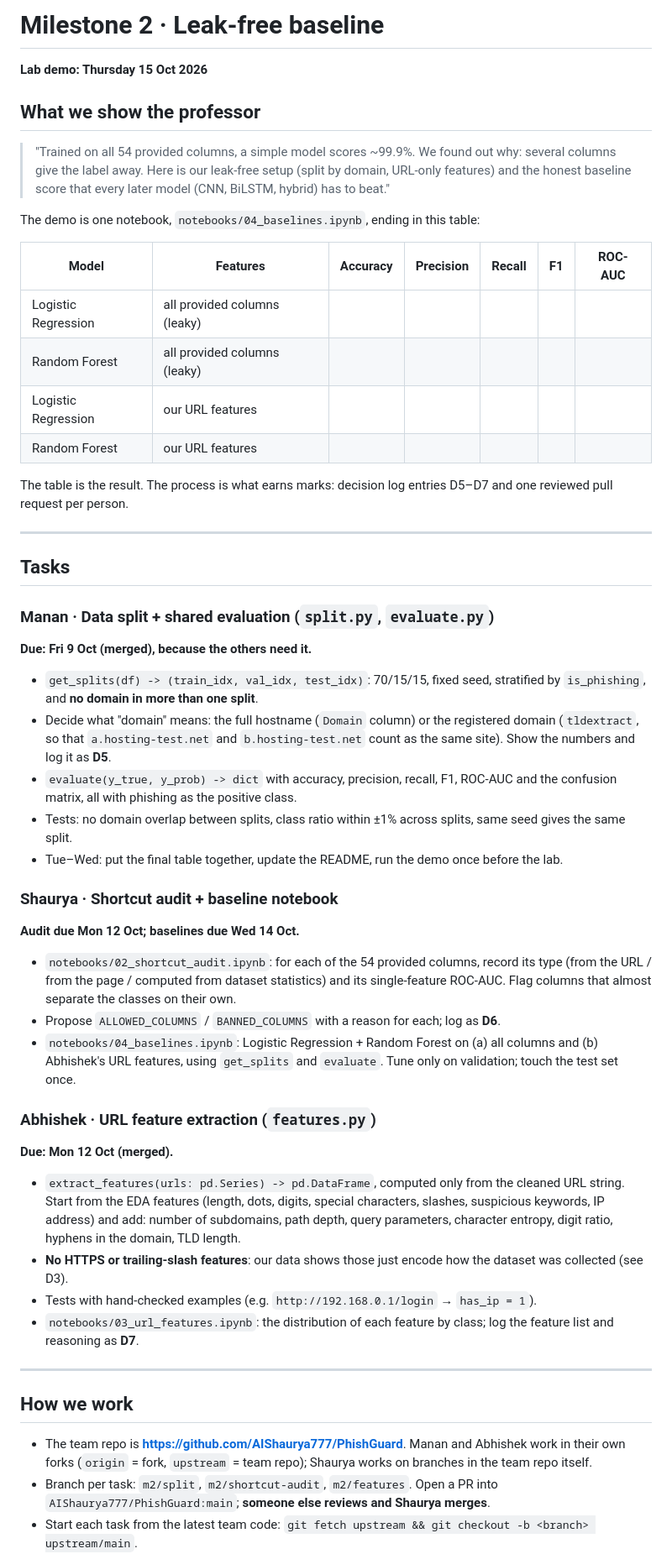
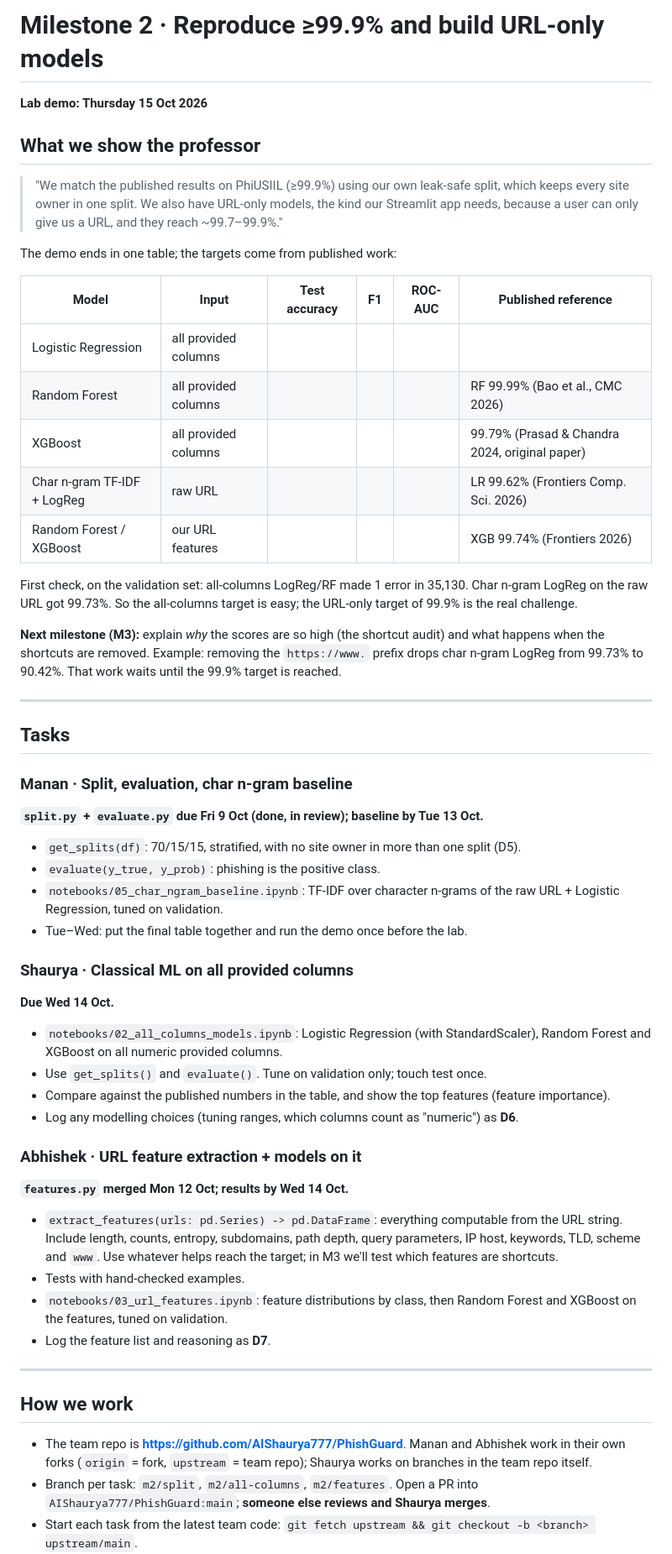
Before and after one commit to AIShaurya777/PhishGuard, a Markdown page: docs/M2_PLAN.md, the part around one of its changes. Shown at 84% size. Rendered like a GitHub page.

Commit message:
M2 plan: reproduce >=99.9% first, shortcut analysis moves to M3

```diff
--- a/docs/M2_PLAN.md
+++ b/docs/M2_PLAN.md
@@ -1,49 +1,52 @@
-# Milestone 2 · Leak-free baseline
+# Milestone 2 · Reproduce ≥99.9% and build URL-only models
 
 **Lab demo: Thursday 15 Oct 2026**
 
 ## What we show the professor
-> "Trained on all 54 provided columns, a simple model scores ~99.9%. We found out why: several columns give the label away. Here is our leak-free setup (split by domain, URL-only features) and the honest baseline score that every later model (CNN, BiLSTM, hybrid) has to beat."
+> "We match the published results on PhiUSIIL (≥99.9%) using our own leak-safe split, which keeps every site owner in one split. We also have URL-only models, the kind our Streamlit app needs, because a user can only give us a URL, and they reach ~99.7–99.9%."
 
-The demo is one notebook, `notebooks/04_baselines.ipynb`, ending in this table:
+The demo ends in one table; the targets come from published work:
 
-| Model | Features | Accuracy | Precision | Recall | F1 | ROC-AUC |
-|---|---|---|---|---|---|---|
-| Logistic Regression | all provided columns (leaky) | | | | | |
-| Random Forest | all provided columns (leaky) | | | | | |
-| Logistic Regression | our URL features | | | | | |
-| Random Forest | our URL features | | | | | |
+| Model | Input | Test accuracy | F1 | ROC-AUC | Published reference |
+|---|---|---|---|---|---|
+| Logistic Regression | all provided columns | | | | |
+| Random Forest | all provided columns | | | | RF 99.99% (Bao et al., CMC 2026) |
+| XGBoost | all provided columns | | | | 99.79% (Prasad & Chandra 2024, original paper) |
+| Char n-gram TF-IDF + LogReg | raw URL | | | | LR 99.62% (Frontiers Comp. Sci. 2026) |
+| Random Forest / XGBoost | our URL features | | | | XGB 99.74% (Frontiers 2026) |
 
-The table is the result. The process is what earns marks: decision log entries D5–D7 and one reviewed pull request per person.
+First check, on the validation set: all-columns LogReg/RF made 1 error in 35,130. Char n-gram LogReg on the raw URL got 99.73%. So the all-columns target is easy; the URL-only target of 99.9% is the real challenge.
+
+**Next milestone (M3):** explain *why* the scores are so high (the shortcut audit) and what happens when the shortcuts are removed. Example: removing the `https://www.` prefix drops char n-gram LogReg from 99.73% to 90.42%. That work waits until the 99.9% target is reached.
 
 ---
 
 ## Tasks
 
-### Manan · Data split + shared evaluation (`split.py`, `evaluate.py`)
-**Due: Fri 9 Oct (merged), because the others need it.**
-- `get_splits(df) -> (train_idx, val_idx, test_idx)`: 70/15/15, fixed seed, stratified by `is_phishing`, and **no domain in more than one split**.
-- Decide what "domain" means: the full hostname (`Domain` column) or the registered domain (`tldextract`, so that `a.hosting-test.net` and `b.hosting-test.net` count as the same site). Show the numbers and log it as **D5**.
-- `evaluate(y_true, y_prob) -> dict` with accuracy, precision, recall, F1, ROC-AUC and the confusion matrix, all with phishing as the positive class.
-- Tests: no domain overlap between splits, class ratio within ±1% across splits, same seed gives the same split.
-- Tue–Wed: put the final table together, update the README, run the demo once before the lab.
+### Manan · Split, evaluation, char n-gram baseline
+**`split.py` + `evaluate.py` due Fri 9 Oct (done, in review); baseline by Tue 13 Oct.**
+- `get_splits(df)`: 70/15/15, stratified, with no site owner in more than one split (D5).
+- `evaluate(y_true, y_prob)`: phishing is the positive class.
+- `notebooks/05_char_ngram_baseline.ipynb`: TF-IDF over character n-grams of the raw URL + Logistic Regression, tuned on validation.
+- Tue–Wed: put the final table together and run the demo once before the lab.
 
-### Shaurya · Shortcut audit + baseline notebook
-**Audit due Mon 12 Oct; baselines due Wed 14 Oct.**
-- `notebooks/02_shortcut_audit.ipynb`: for each of the 54 provided columns, record its type (from the URL / from the page / computed from dataset statistics) and its single-feature ROC-AUC. Flag columns that almost separate the classes on their own.
-- Propose `ALLOWED_COLUMNS` / `BANNED_COLUMNS` with a reason for each; log as **D6**.
-- `notebooks/04_baselines.ipynb`: Logistic Regression + Random Forest on (a) all columns and (b) Abhishek's URL features, using `get_splits` and `evaluate`. Tune only on validation; touch the test set once.
+### Shaurya · Classical ML on all provided columns
+**Due Wed 14 Oct.**
+- `notebooks/02_all_columns_models.ipynb`: Logistic Regression (with StandardScaler), Random Forest and XGBoost on all numeric provided columns.
+- Use `get_splits()` and `evaluate()`. Tune on validation only; touch test once.
+- Compare against the published numbers in the table, and show the top features (feature importance).
+- Log any modelling choices (tuning ranges, which columns count as "numeric") as **D6**.
 
-### Abhishek · URL feature extraction (`features.py`)
-**Due: Mon 12 Oct (merged).**
-- `extract_features(urls: pd.Series) -> pd.DataFrame`, computed only from the cleaned URL string. Start from the EDA features (length, dots, digits, special characters, slashes, suspicious keywords, IP address) and add: number of subdomains, path depth, query parameters, character entropy, digit ratio, hyphens in the domain, TLD length.
-- **No HTTPS or trailing-slash features**: our data shows those just encode how the dataset was collected (see D3).
-- Tests with hand-checked examples (e.g. `http://192.168.0.1/login` → `has_ip = 1`).
-- `notebooks/03_url_features.ipynb`: the distribution of each feature by class; log the feature list and reasoning as **D7**.
+### Abhishek · URL feature extraction + models on it
+**`features.py` merged Mon 12 Oct; results by Wed 14 Oct.**
+- `extract_features(urls: pd.Series) -> pd.DataFrame`: everything computable from the URL string. Include length, counts, entropy, subdomains, path depth, query parameters, IP host, keywords, TLD, scheme and `www`. Use whatever helps reach the target; in M3 we'll test which features are shortcuts.
+- Tests with hand-checked examples.
+- `notebooks/03_url_features.ipynb`: feature distributions by class, then Random Forest and XGBoost on the features, tuned on validation.
+- Log the feature list and reasoning as **D7**.
 
 ---
 
 ## How we work
 - The team repo is **https://github.com/AIShaurya777/PhishGuard**. Manan and Abhishek work in their own forks (`origin` = fork, `upstream` = team repo); Shaurya works on branches in the team repo itself.
-- Branch per task: `m2/split`, `m2/shortcut-audit`, `m2/features`. Open a PR into `AIShaurya777/PhishGuard:main`; **someone else reviews and Shaurya merges**.
+- Branch per task: `m2/split`, `m2/all-columns`, `m2/features`. Open a PR into `AIShaurya777/PhishGuard:main`; **someone else reviews and Shaurya merges**.
 - Start each task from the latest team code: `git fetch upstream && git checkout -b <branch> upstream/main`.
```
Also changed, not shown: other parts of docs/M2_PLAN.md (+3 -3 lines).
